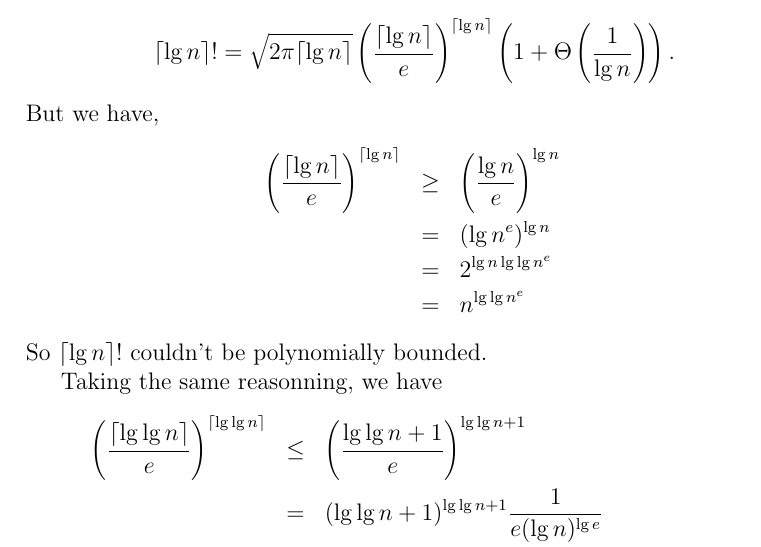
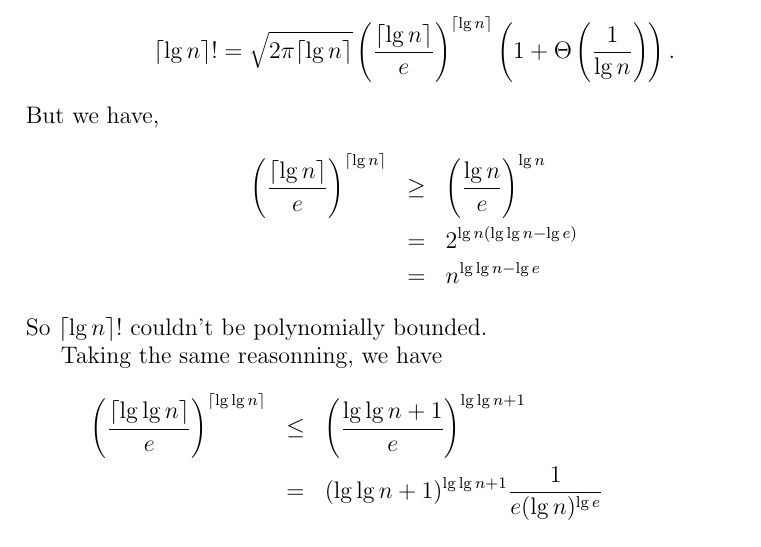
Before and after one commit to l0stman/clrs, a LaTeX document (chap3/3.2.tex): part of page 2 of 14, cut so that both start at the same text. Compiled offline with pdfLaTeX.

Commit message:
Fix an error in the exponent.

```diff
--- a/chap3/3.2.tex
+++ b/chap3/3.2.tex
@@ -70,9 +70,8 @@ But we have,
 \begin{eqnarray*}
 \left(\frac{\lceil \lg n\rceil}{e}\right)^{\lceil \lg n \rceil} &\ge&
 \left(\frac{\lg n}{e}\right)^{\lg n} \\ &=&
-(\lg n^e)^{\lg n} \\ &=&
-2^{\lg n \lg \lg n^e} \\ &=&
-n^{\lg \lg n^e}
+2^{\lg n (\lg \lg n - \lg e)} \\ &=&
+n^{\lg \lg n - \lg e}
 \end{eqnarray*}
 So $\lceil \lg n \rceil !$ couldn't be polynomially bounded.
 
```
